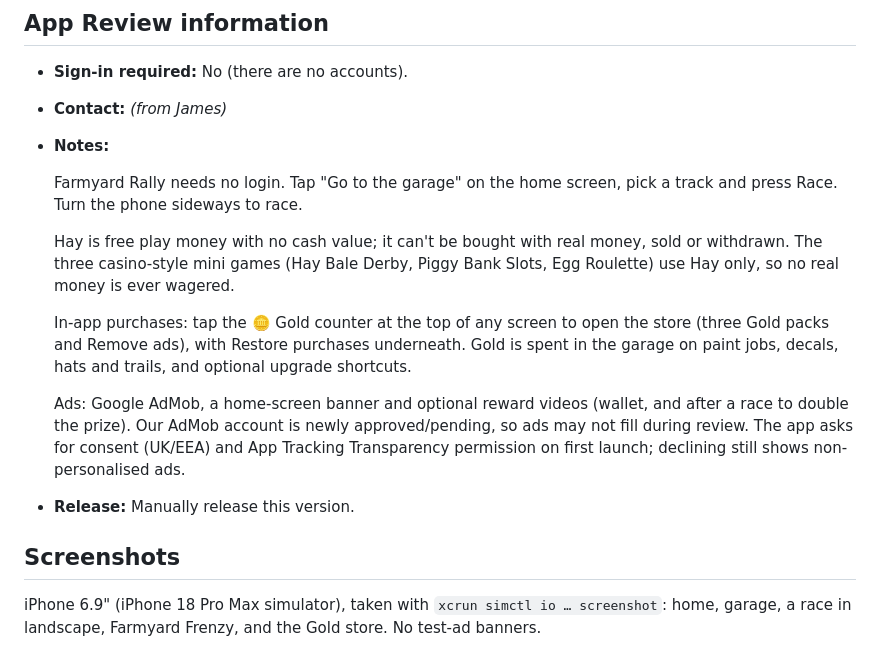
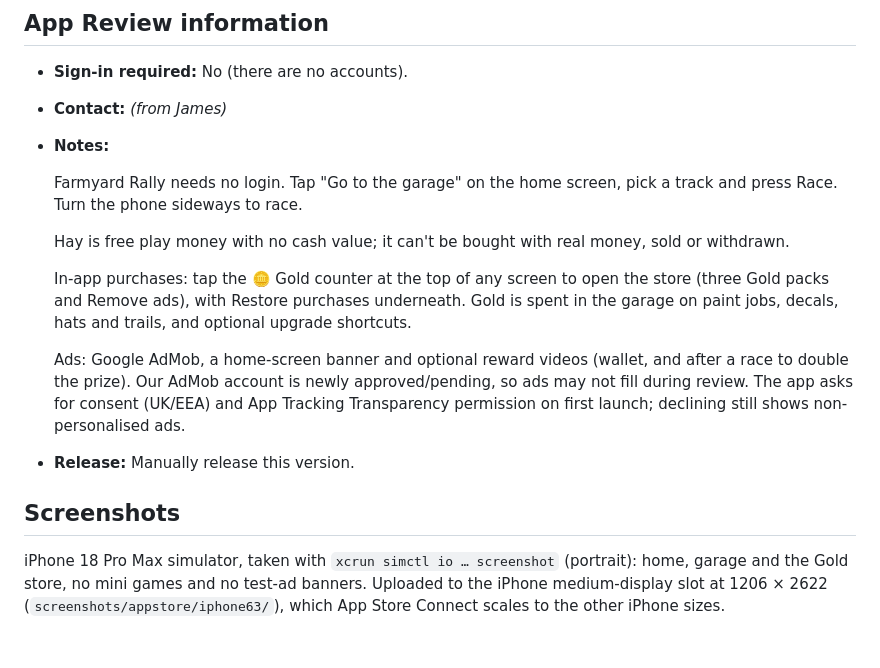
Before and after one commit to jamesjjenkins-git/hay-roller, a Markdown page: docs/app-store-listing.md, the part around the change. Drawn GitHub-style.

Commit message:
App Store listing: review notes and screenshots without the mini games
Co-Authored-By: Claude Opus 5.5 <noreply@anthropic.com>

```diff
--- a/docs/app-store-listing.md
+++ b/docs/app-store-listing.md
@@ -94,8 +94,7 @@ prompt.
   press Race. Turn the phone sideways to race.
 
   Hay is free play money with no cash value; it can't be bought with real money, sold or
-  withdrawn. The three casino-style mini games (Hay Bale Derby, Piggy Bank Slots, Egg Roulette)
-  use Hay only, so no real money is ever wagered.
+  withdrawn.
 
   In-app purchases: tap the 🪙 Gold counter at the top of any screen to open the store (three
   Gold packs and Remove ads), with Restore purchases underneath. Gold is spent in the garage on
@@ -110,5 +109,7 @@ prompt.
 
 ## Screenshots
 
-iPhone 6.9" (iPhone 18 Pro Max simulator), taken with `xcrun simctl io … screenshot`: home,
-garage, a race in landscape, Farmyard Frenzy, and the Gold store. No test-ad banners.
+iPhone 18 Pro Max simulator, taken with `xcrun simctl io … screenshot` (portrait): home,
+garage and the Gold store, no mini games and no test-ad banners. Uploaded to the iPhone
+medium-display slot at 1206 × 2622 (`screenshots/appstore/iphone63/`), which App Store Connect
+scales to the other iPhone sizes.
```
